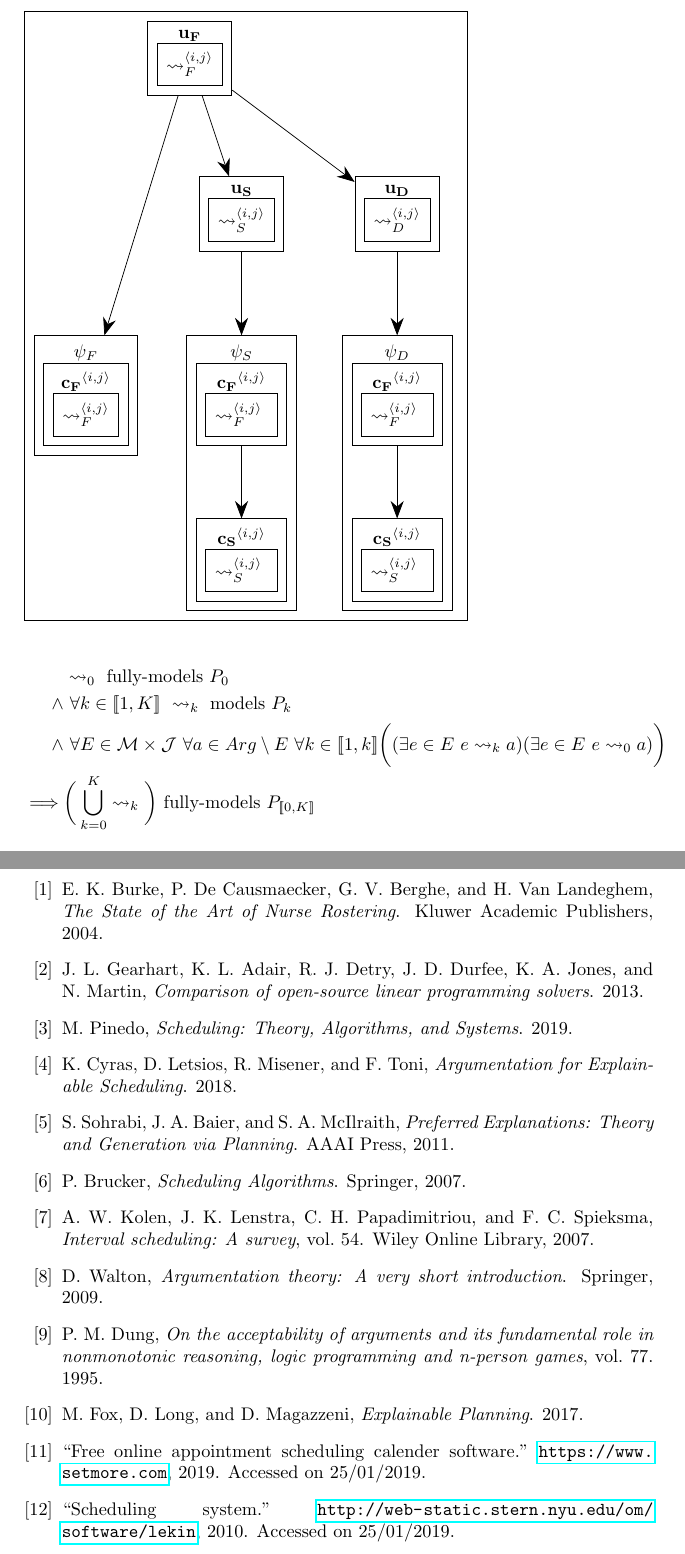
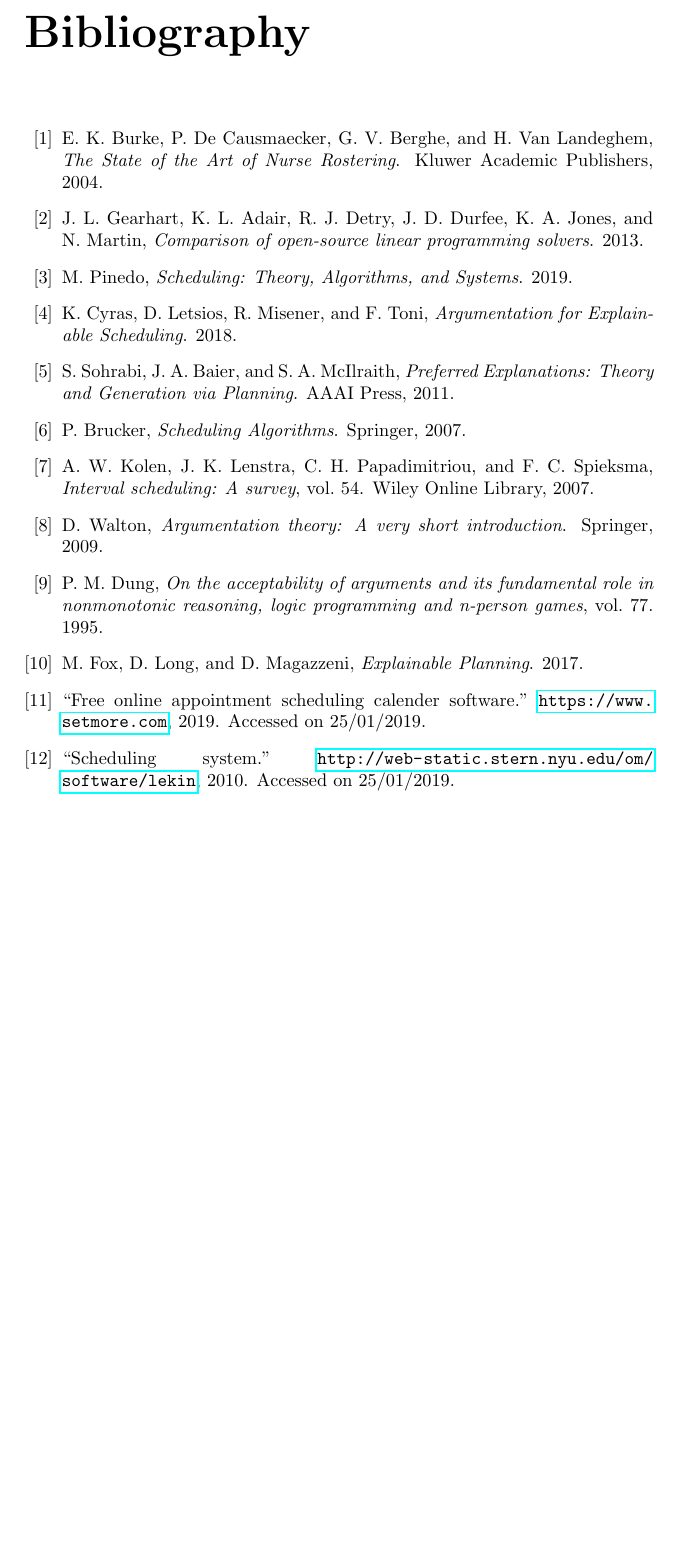
Before and after one commit to mylestunglee/aes, a LaTeX thesis (report/main.tex): two parts of pages 47 and 48 of 48 before the commit and part of page 47 of 47 after it, the two joined at a grey line, cut at the place of the change, the shorter picture padded with empty space. Compiled offline with pdfLaTeX.

```diff
--- a/report/main.tex
+++ b/report/main.tex
@@ -25,7 +25,7 @@
 
 	\begin{appendices}
 		\input{userguide}
-		\input{diagram}
+		%\input{diagram}
 	\end{appendices}
 
 	\cleardoublepage
```
Also changed, not shown: report/main.pdf (added), report/userguide.pdf (added), 1 other file.
